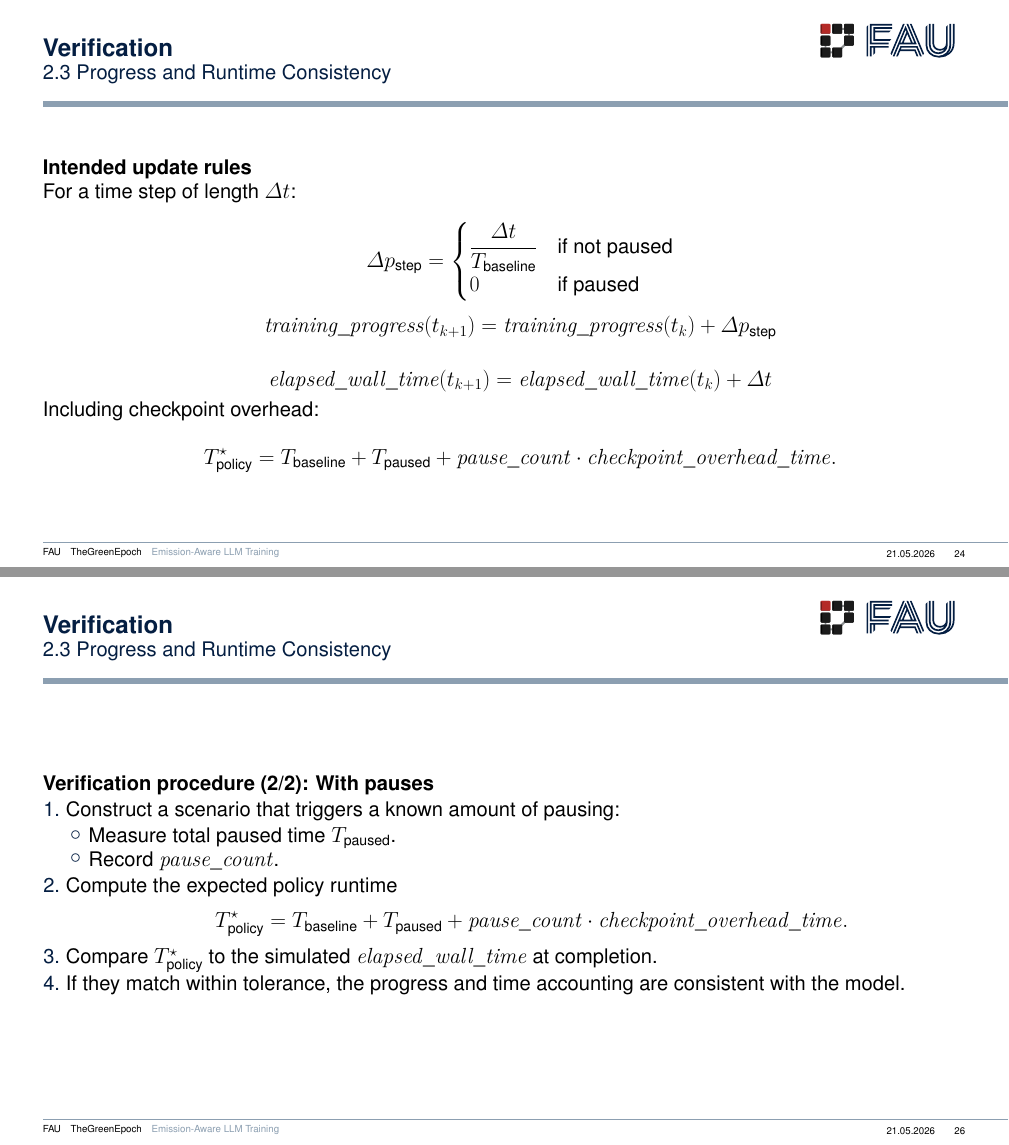
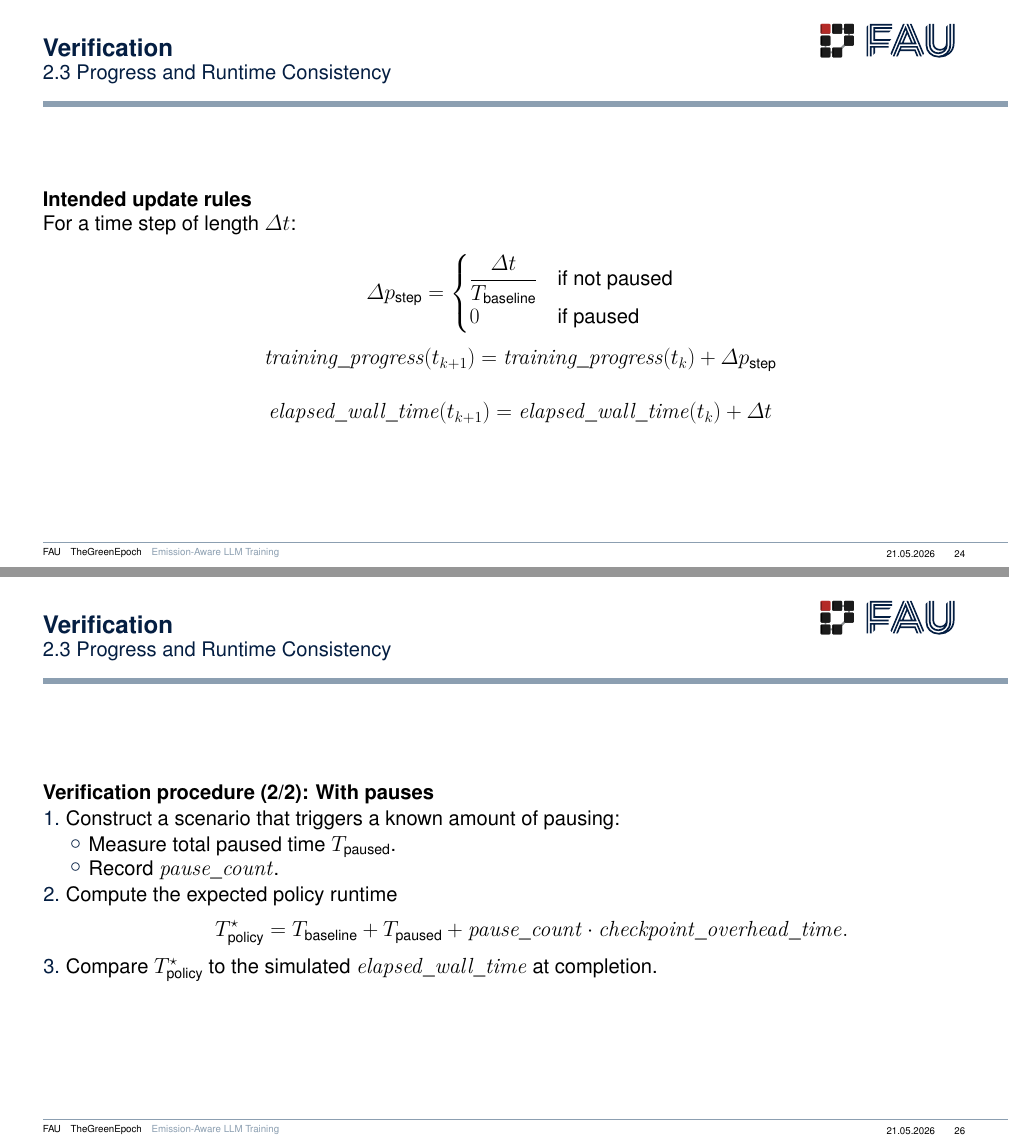
Before and after one commit to 404Simon/TheGreenEpoch, LaTeX slides (presentation/main.tex, which reads presentation/sections/16_verification.tex): pages 24 and 26 of 29, joined at a grey line. Compiled offline with pdfLaTeX.

Commit message:
minor changes to val and ver

```diff
--- a/presentation/sections/16_verification.tex
+++ b/presentation/sections/16_verification.tex
@@ -53,14 +53,6 @@
     \mathit{elapsed\_wall\_time}(t_{k+1}) =
     \mathit{elapsed\_wall\_time}(t_k) + \Delta t
   \]
-
-  Including checkpoint overhead:
-
-  \[
-    T_{\text{policy}}^{\star} =
-    T_{\text{baseline}} + T_{\text{paused}} +
-    \mathit{pause\_count} \cdot \mathit{checkpoint\_overhead\_time}.
-  \]
 \end{frame}
 
 \begin{frame}{Verification}{2.3 Progress and Runtime Consistency}
@@ -93,7 +84,5 @@
       \]
     \item Compare $T_{\text{policy}}^{\star}$ to the simulated
       $\mathit{elapsed\_wall\_time}$ at completion.
-    \item If they match within tolerance, the progress and time accounting are
-      consistent with the model.
   \end{enumerate}
 \end{frame}
```
Also changed, not shown: presentation/sections/15_validation.tex (+1 -2 lines), presentation/sections/16_verification.tex (1 more changed lines).
